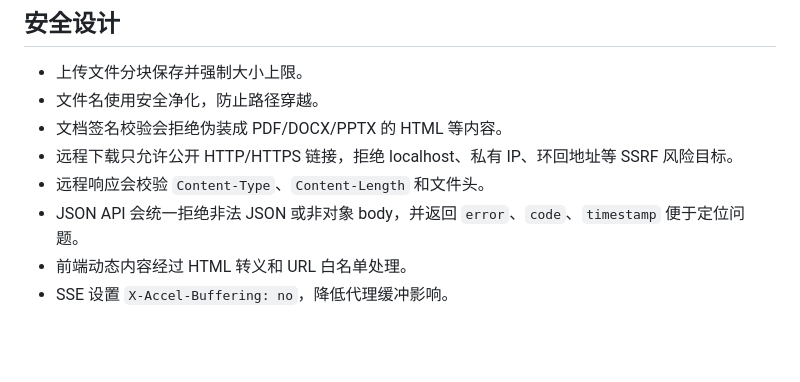
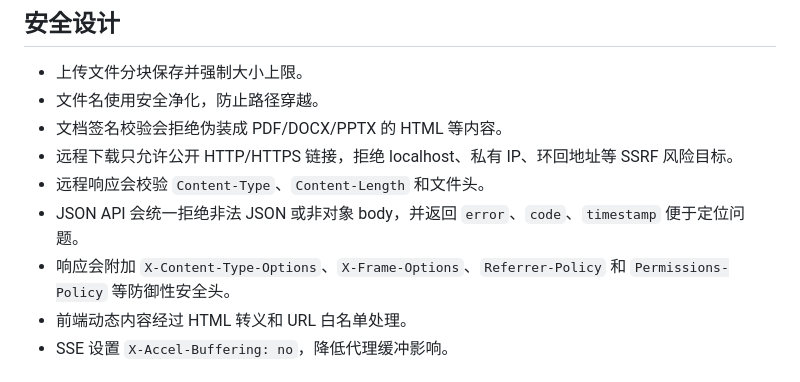
Before and after one commit to AiFLYF/PaperWhisperer, a Markdown page: README.md, the part around the change. Rendered like a GitHub page; blank space fills up the shorter version.

Commit message:
docs: document security response headers
Document the defensive response headers now applied across FastAPI responses.

Co-Authored-By: Claude Opus 4.7 <noreply@anthropic.com>

```diff
--- a/README.md
+++ b/README.md
@@ -330,6 +330,7 @@ data: {"answer":"完整答案"}
 - 远程下载只允许公开 HTTP/HTTPS 链接，拒绝 localhost、私有 IP、环回地址等 SSRF 风险目标。
 - 远程响应会校验 `Content-Type`、`Content-Length` 和文件头。
 - JSON API 会统一拒绝非法 JSON 或非对象 body，并返回 `error`、`code`、`timestamp` 便于定位问题。
+- 响应会附加 `X-Content-Type-Options`、`X-Frame-Options`、`Referrer-Policy` 和 `Permissions-Policy` 等防御性安全头。
 - 前端动态内容经过 HTML 转义和 URL 白名单处理。
 - SSE 设置 `X-Accel-Buffering: no`，降低代理缓冲影响。
 
```
